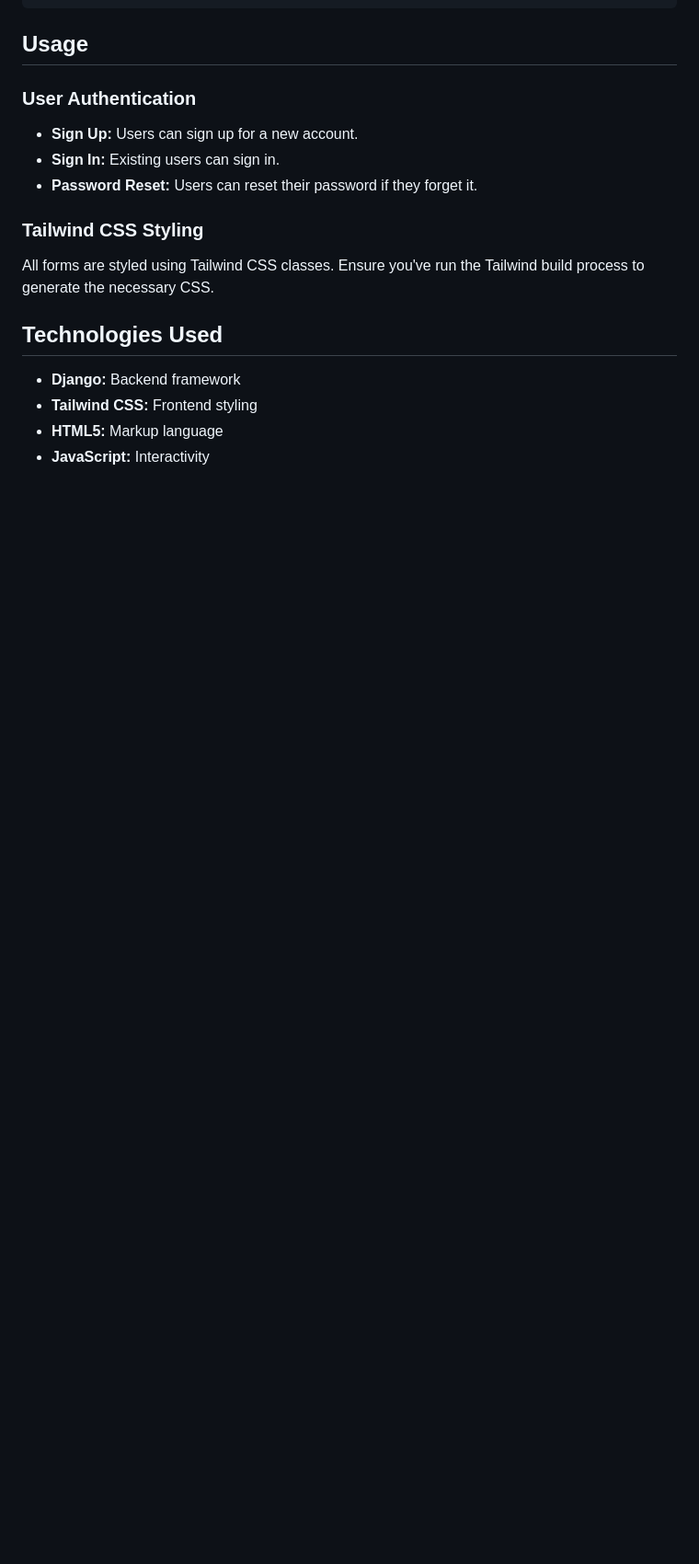
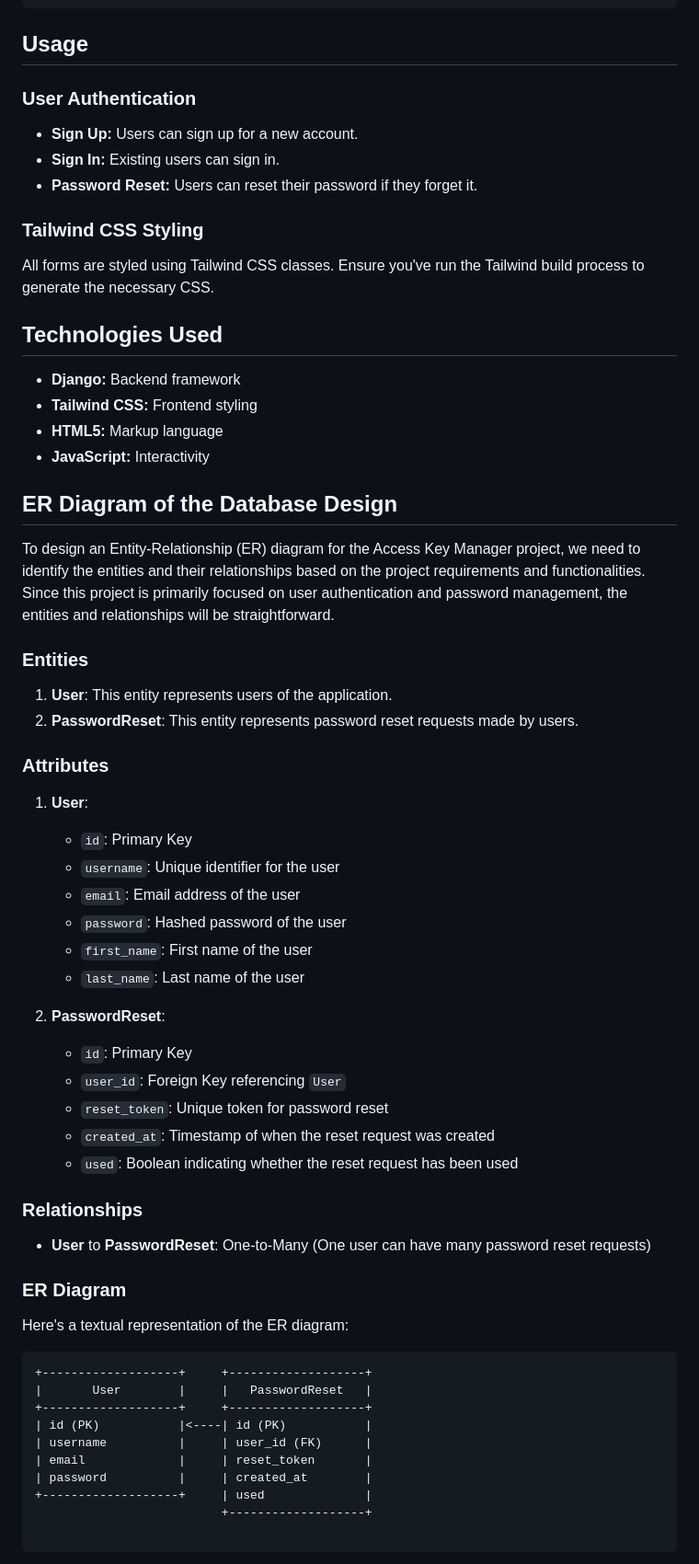
Before and after one commit to realib1/access_key_manager, a Markdown page: README.md, the part around one of its changes. Shown at 92% size. GitHub-like rendering; blank space fills up the shorter version.

Commit message:
Added ER design to README.md

````diff
--- a/README.md
+++ b/README.md
@@ -188,3 +188,50 @@ All forms are styled using Tailwind CSS classes. Ensure you've run the Tailwind
 - **Tailwind CSS:** Frontend styling
 - **HTML5:** Markup language
 - **JavaScript:** Interactivity
+
+
+## ER Diagram of the Database Design
+To design an Entity-Relationship (ER) diagram for the Access Key Manager project, we need to identify the entities and their relationships based on the project requirements and functionalities. Since this project is primarily focused on user authentication and password management, the entities and relationships will be straightforward.
+
+### Entities
+1. **User**: This entity represents users of the application.
+2. **PasswordReset**: This entity represents password reset requests made by users.
+
+### Attributes
+1. **User**:
+   - `id`: Primary Key
+   - `username`: Unique identifier for the user
+   - `email`: Email address of the user
+   - `password`: Hashed password of the user
+   - `first_name`: First name of the user
+   - `last_name`: Last name of the user
+
+2. **PasswordReset**:
+   - `id`: Primary Key
+   - `user_id`: Foreign Key referencing `User`
+   - `reset_token`: Unique token for password reset
+   - `created_at`: Timestamp of when the reset request was created
+   - `used`: Boolean indicating whether the reset request has been used
+
+### Relationships
+- **User** to **PasswordReset**: One-to-Many (One user can have many password reset requests)
+
+### ER Diagram
+
+Here's a textual representation of the ER diagram:
+
+```
++-------------------+     +-------------------+
+|       User        |     |   PasswordReset   |
++-------------------+     +-------------------+
+| id (PK)           |<----| id (PK)           |
+| username          |     | user_id (FK)      |
+| email             |     | reset_token       |
+| password          |     | created_at        |
++-------------------+     | used              |
+                          +-------------------+
+
+```
+
+
+
````
Also changed, not shown: other parts of README.md (+1 -0 lines).
